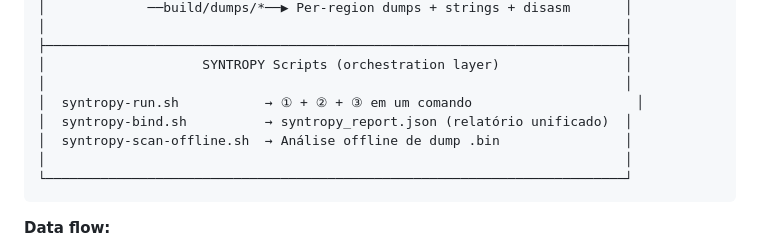
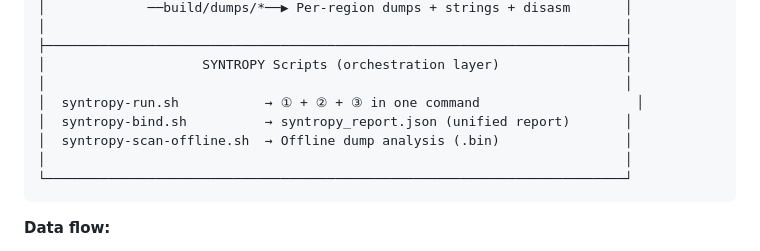
Before and after one commit to jeffersoncesarantunes/SYNTROPY, a Markdown page: README.md, the part around the change. Rendered like a GitHub page.

Commit message:
fix: translate diagram labels to English, keep all lines at 76 chars

````diff
--- a/README.md
+++ b/README.md
@@ -177,9 +177,9 @@ SYNTROPY integrates three tools that communicate through a shared forensic proto
 ├──────────────────────────────────────────────────────────────────────────┤
 │                    SYNTROPY Scripts (orchestration layer)                │
 │                                                                          │
-│  syntropy-run.sh           → ① + ② + ③ em um comando                     │
-│  syntropy-bind.sh          → syntropy_report.json (relatório unificado)  │
-│  syntropy-scan-offline.sh  → Análise offline de dump .bin                │
+│  syntropy-run.sh           → ① + ② + ③ in one command                    │
+│  syntropy-bind.sh          → syntropy_report.json (unified report)       │
+│  syntropy-scan-offline.sh  → Offline dump analysis (.bin)                │
 │                                                                          │
 └──────────────────────────────────────────────────────────────────────────┘
 ```
````
